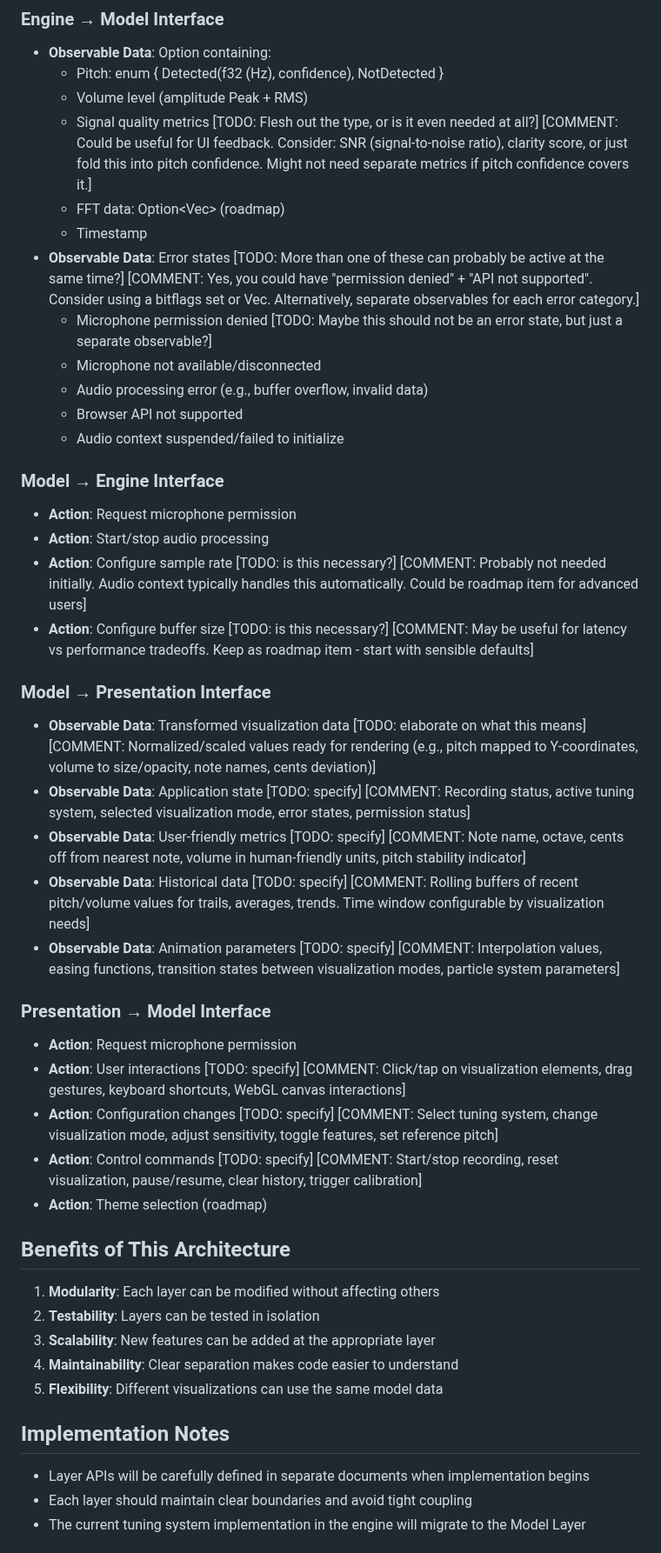
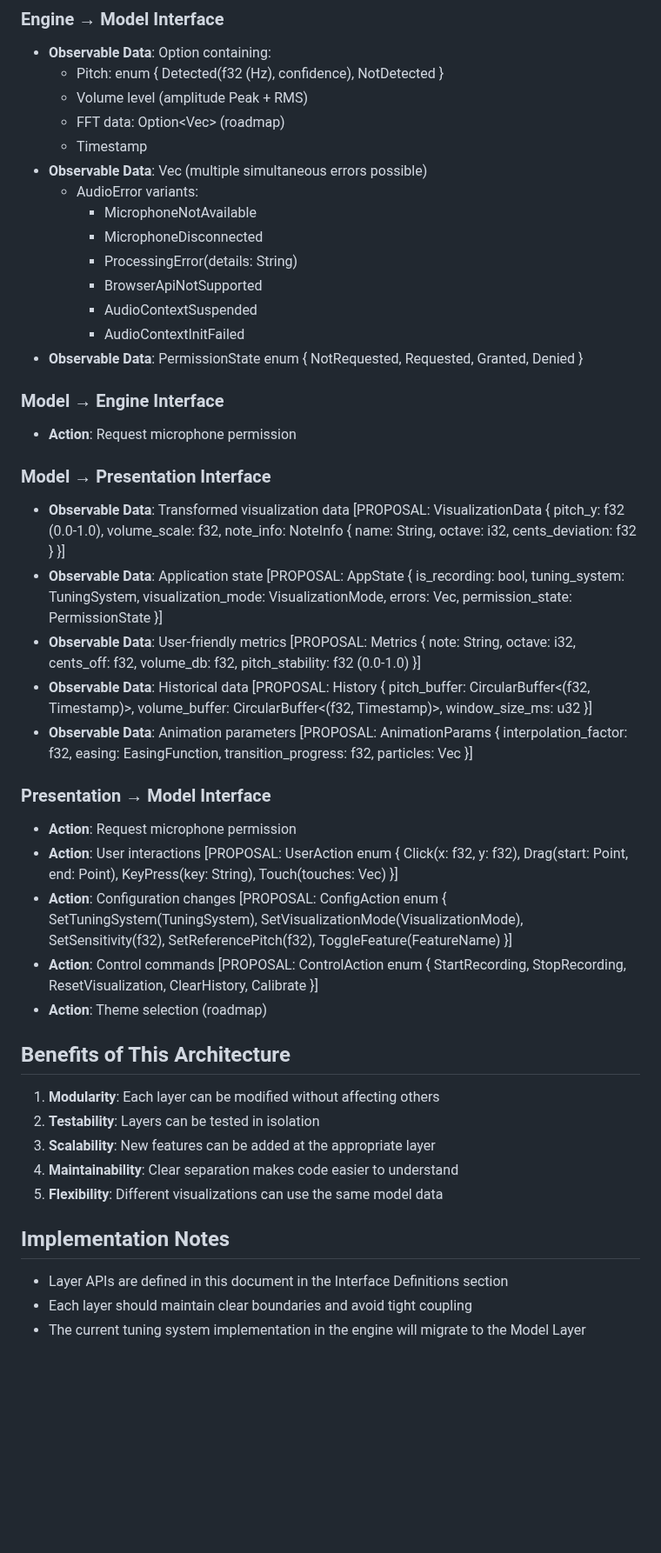
Before and after one commit to mandersson1024/intonation-toy, a Markdown page: docs/architecture-proposal.md, the part around the change. Shown at 87% size. Drawn GitHub-style; blank space fills up the shorter version.

Commit message:
Refine interface definitions in architecture proposal
Replaces placeholder and TODO comments with concrete enum and struct proposals for observable data and actions between layers. Clarifies error handling, permission state, visualization data, application state, user metrics, historical data, animation parameters, and user/model interactions. Updates implementation notes to reflect that interface definitions are now included in this document.

```diff
--- a/docs/architecture-proposal.md
+++ b/docs/architecture-proposal.md
@@ -110,34 +110,33 @@ User Input → Presentation Layer
 - **Observable Data**: Option<AudioAnalysis> containing:
   - Pitch: enum { Detected(f32 (Hz), confidence), NotDetected }
   - Volume level (amplitude Peak + RMS)
-  - Signal quality metrics [TODO: Flesh out the type, or is it even needed at all?] [COMMENT: Could be useful for UI feedback. Consider: SNR (signal-to-noise ratio), clarity score, or just fold this into pitch confidence. Might not need separate metrics if pitch confidence covers it.]
   - FFT data: Option<Vec<f32>> (roadmap)
   - Timestamp
-- **Observable Data**: Error states [TODO: More than one of these can probably be active at the same time?] [COMMENT: Yes, you could have "permission denied" + "API not supported". Consider using a bitflags set or Vec<ErrorType>. Alternatively, separate observables for each error category.]
-  - Microphone permission denied [TODO: Maybe this should not be an error state, but just a separate observable?]
-  - Microphone not available/disconnected
-  - Audio processing error (e.g., buffer overflow, invalid data)
-  - Browser API not supported
-  - Audio context suspended/failed to initialize
+- **Observable Data**: Vec<AudioError> (multiple simultaneous errors possible)
+  - AudioError variants:
+    - MicrophoneNotAvailable
+    - MicrophoneDisconnected
+    - ProcessingError(details: String)
+    - BrowserApiNotSupported
+    - AudioContextSuspended
+    - AudioContextInitFailed
+- **Observable Data**: PermissionState enum { NotRequested, Requested, Granted, Denied }
 
 ### Model → Engine Interface
 - **Action**: Request microphone permission
-- **Action**: Start/stop audio processing
-- **Action**: Configure sample rate [TODO: is this necessary?] [COMMENT: Probably not needed initially. Audio context typically handles this automatically. Could be roadmap item for advanced users]
-- **Action**: Configure buffer size [TODO: is this necessary?] [COMMENT: May be useful for latency vs performance tradeoffs. Keep as roadmap item - start with sensible defaults]
 
 ### Model → Presentation Interface
-- **Observable Data**: Transformed visualization data [TODO: elaborate on what this means] [COMMENT: Normalized/scaled values ready for rendering (e.g., pitch mapped to Y-coordinates, volume to size/opacity, note names, cents deviation)]
-- **Observable Data**: Application state [TODO: specify] [COMMENT: Recording status, active tuning system, selected visualization mode, error states, permission status]
-- **Observable Data**: User-friendly metrics [TODO: specify] [COMMENT: Note name, octave, cents off from nearest note, volume in human-friendly units, pitch stability indicator]
-- **Observable Data**: Historical data [TODO: specify] [COMMENT: Rolling buffers of recent pitch/volume values for trails, averages, trends. Time window configurable by visualization needs]
-- **Observable Data**: Animation parameters [TODO: specify] [COMMENT: Interpolation values, easing functions, transition states between visualization modes, particle system parameters]
+- **Observable Data**: Transformed visualization data [PROPOSAL: VisualizationData { pitch_y: f32 (0.0-1.0), volume_scale: f32, note_info: NoteInfo { name: String, octave: i32, cents_deviation: f32 } }]
+- **Observable Data**: Application state [PROPOSAL: AppState { is_recording: bool, tuning_system: TuningSystem, visualization_mode: VisualizationMode, errors: Vec<Error>, permission_state: PermissionState }]
+- **Observable Data**: User-friendly metrics [PROPOSAL: Metrics { note: String, octave: i32, cents_off: f32, volume_db: f32, pitch_stability: f32 (0.0-1.0) }]
+- **Observable Data**: Historical data [PROPOSAL: History { pitch_buffer: CircularBuffer<(f32, Timestamp)>, volume_buffer: CircularBuffer<(f32, Timestamp)>, window_size_ms: u32 }]
+- **Observable Data**: Animation parameters [PROPOSAL: AnimationParams { interpolation_factor: f32, easing: EasingFunction, transition_progress: f32, particles: Vec<Particle> }]
 
 ### Presentation → Model Interface
 - **Action**: Request microphone permission
-- **Action**: User interactions [TODO: specify] [COMMENT: Click/tap on visualization elements, drag gestures, keyboard shortcuts, WebGL canvas interactions]
-- **Action**: Configuration changes [TODO: specify] [COMMENT: Select tuning system, change visualization mode, adjust sensitivity, toggle features, set reference pitch]
-- **Action**: Control commands [TODO: specify] [COMMENT: Start/stop recording, reset visualization, pause/resume, clear history, trigger calibration]
+- **Action**: User interactions [PROPOSAL: UserAction enum { Click(x: f32, y: f32), Drag(start: Point, end: Point), KeyPress(key: String), Touch(touches: Vec<Touch>) }]
+- **Action**: Configuration changes [PROPOSAL: ConfigAction enum { SetTuningSystem(TuningSystem), SetVisualizationMode(VisualizationMode), SetSensitivity(f32), SetReferencePitch(f32), ToggleFeature(FeatureName) }]
+- **Action**: Control commands [PROPOSAL: ControlAction enum { StartRecording, StopRecording, ResetVisualization, ClearHistory, Calibrate }]
 - **Action**: Theme selection (roadmap)
 
 ## Benefits of This Architecture
@@ -150,7 +149,7 @@ User Input → Presentation Layer
 
 ## Implementation Notes
 
-- Layer APIs will be carefully defined in separate documents when implementation begins
+- Layer APIs are defined in this document in the Interface Definitions section
 - Each layer should maintain clear boundaries and avoid tight coupling
 - The current tuning system implementation in the engine will migrate to the Model Layer
 
```
